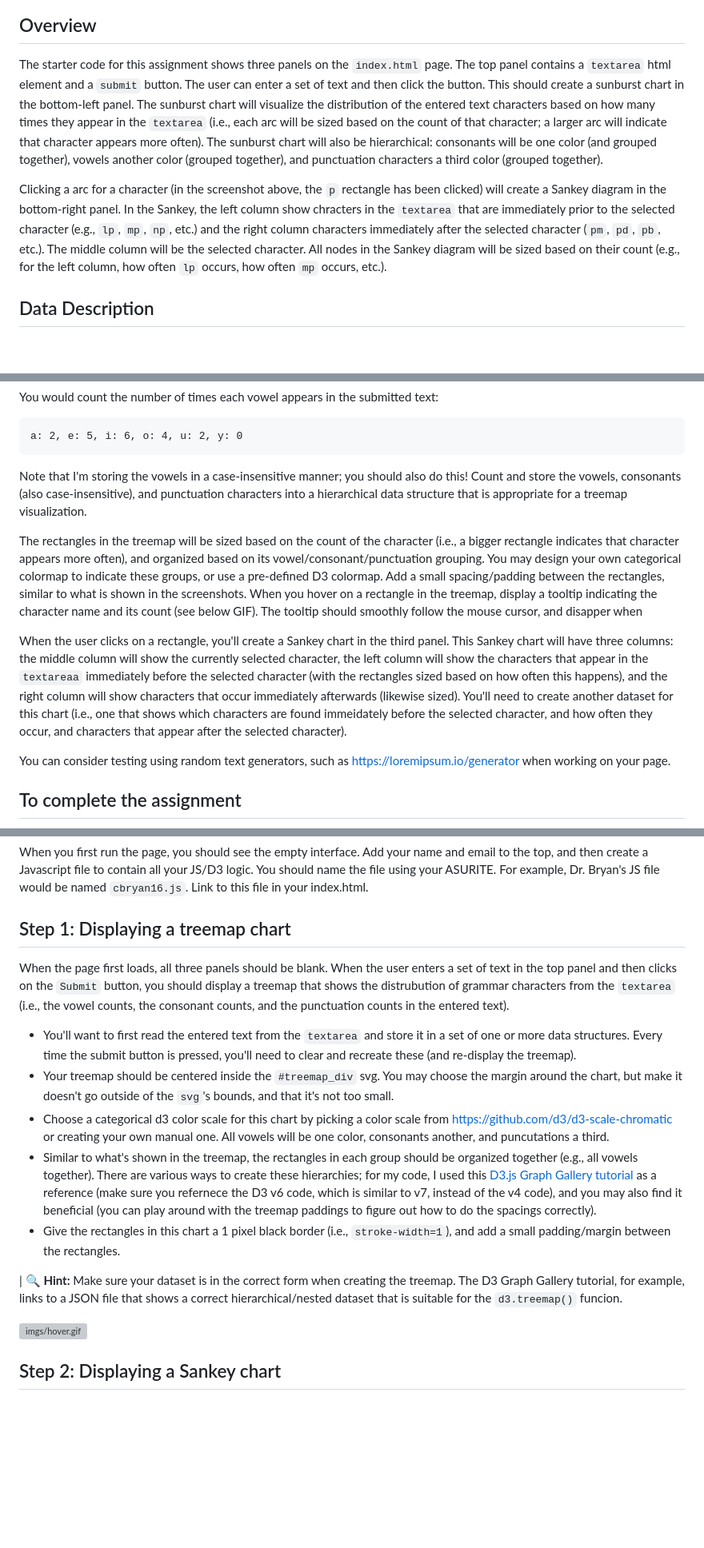
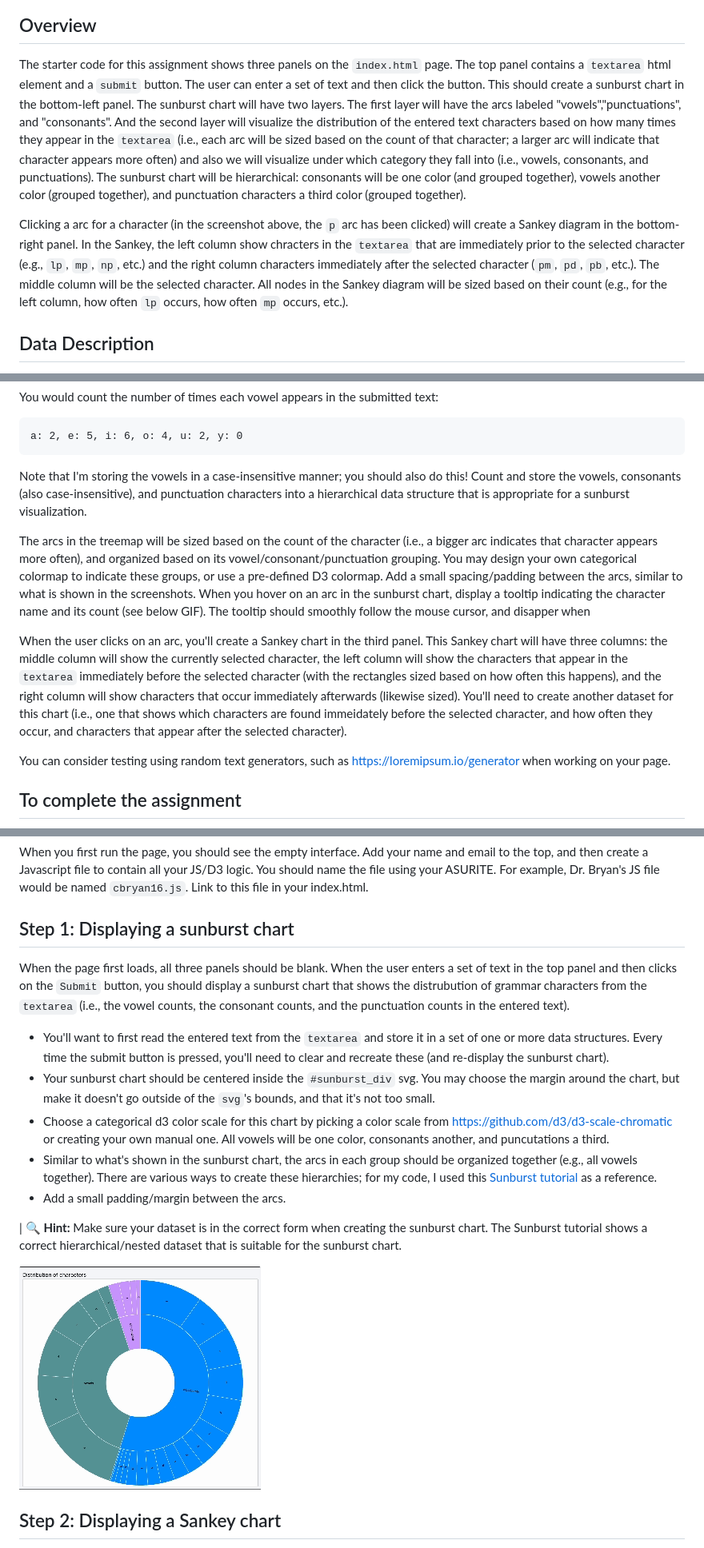
Before and after one commit to samar08/CSE578ExtraCreditAssignment, a Markdown page: readme.md, 3 parts joined by grey strips. Shown at 80% size. GitHub-like rendering; pictures changed too: images/sunburstchart.gif (added); blank space fills up the shorter version; grey boxes are pictures that could not be loaded.

````diff
--- a/readme.md
+++ b/readme.md
@@ -13,9 +13,9 @@ The screenshot below shows an example of what your finished interface will look
 
 ## Overview
 
-The starter code for this assignment shows three panels on the `index.html` page. The top panel contains a `textarea` html element and a `submit` button. The user can enter a set of text and then click the button. This should create a sunburst chart in the bottom-left panel. The sunburst chart will visualize the distribution of the entered text characters based on how many times they appear in the `textarea` (i.e., each arc will be sized based on the count of that character; a larger arc will indicate that character appears more often). The sunburst chart will also be hierarchical: consonants will be one color (and grouped together), vowels another color (grouped together), and punctuation characters a third color (grouped together).
+The starter code for this assignment shows three panels on the `index.html` page. The top panel contains a `textarea` html element and a `submit` button. The user can enter a set of text and then click the button. This should create a sunburst chart in the bottom-left panel. The sunburst chart will have two layers. The first layer will have the arcs labeled "vowels","punctuations", and "consonants". And the second layer will visualize the distribution of the entered text characters based on how many times they appear in the `textarea` (i.e., each arc will be sized based on the count of that character; a larger arc will indicate that character appears more often) and also we will visualize under which category they fall into (i.e., vowels, consonants, and punctuations). The sunburst chart will be hierarchical: consonants will be one color (and grouped together), vowels another color (grouped together), and punctuation characters a third color (grouped together).
 
-Clicking a arc for a character (in the screenshot above, the `p` rectangle has been clicked) will create a Sankey diagram in the bottom-right panel. In the Sankey, the left column show chracters in the `textarea` that are immediately prior to the selected character (e.g., `lp`, `mp`, `np`, etc.) and the right column characters immediately after the selected character (`pm`, `pd`, `pb`, etc.). The middle column will be the selected character. All nodes in the Sankey diagram will be sized based on their count (e.g., for the left column, how often `lp` occurs, how often `mp` occurs, etc.).
+Clicking a arc for a character (in the screenshot above, the `p` arc has been clicked) will create a Sankey diagram in the bottom-right panel. In the Sankey, the left column show chracters in the `textarea` that are immediately prior to the selected character (e.g., `lp`, `mp`, `np`, etc.) and the right column characters immediately after the selected character (`pm`, `pd`, `pb`, etc.). The middle column will be the selected character. All nodes in the Sankey diagram will be sized based on their count (e.g., for the left column, how often `lp` occurs, how often `mp` occurs, etc.).
 
 ## Data Description
 
@@ -38,11 +38,11 @@ You would count the number of times each vowel appears in the submitted text:
 a: 2, e: 5, i: 6, o: 4, u: 2, y: 0
 ```
 
-Note that I'm storing the vowels in a case-insensitive manner; you should also do this! Count and store the vowels, consonants (also case-insensitive), and punctuation characters  into a hierarchical data structure that is appropriate for a treemap visualization.
+Note that I'm storing the vowels in a case-insensitive manner; you should also do this! Count and store the vowels, consonants (also case-insensitive), and punctuation characters  into a hierarchical data structure that is appropriate for a sunburst visualization.
 
-The rectangles in the treemap will be sized based on the count of the character (i.e., a bigger rectangle indicates that character appears more often), and organized based on its vowel/consonant/punctuation grouping. You may design your own categorical colormap to indicate these groups, or use a pre-defined D3 colormap. Add a small spacing/padding between the rectangles, similar to what is shown in the screenshots. When you hover on a rectangle in the treemap, display a tooltip indicating the character name and its count (see below GIF). The tooltip should smoothly follow the mouse cursor, and disapper when
+The arcs in the treemap will be sized based on the count of the character (i.e., a bigger arc indicates that character appears more often), and organized based on its vowel/consonant/punctuation grouping. You may design your own categorical colormap to indicate these groups, or use a pre-defined D3 colormap. Add a small spacing/padding between the arcs, similar to what is shown in the screenshots. When you hover on an arc in the sunburst chart, display a tooltip indicating the character name and its count (see below GIF). The tooltip should smoothly follow the mouse cursor, and disapper when
 
- When the user clicks on a rectangle, you'll create a Sankey chart in the third panel. This Sankey chart will have three columns: the middle column will show the currently selected character, the left column will show the characters that appear in the `textareaa` immediately before the selected character (with the rectangles sized based on how often this happens), and the right column will show characters that occur immediately afterwards (likewise sized). You'll need to create another dataset for this chart (i.e., one that shows which characters are found immeidately before the selected character, and how often they occur, and characters that appear after the selected character).
+ When the user clicks on an arc, you'll create a Sankey chart in the third panel. This Sankey chart will have three columns: the middle column will show the currently selected character, the left column will show the characters that appear in the `textarea` immediately before the selected character (with the rectangles sized based on how often this happens), and the right column will show characters that occur immediately afterwards (likewise sized). You'll need to create another dataset for this chart (i.e., one that shows which characters are found immeidately before the selected character, and how often they occur, and characters that appear after the selected character).
 
 You can consider testing using random text generators, such as [https://loremipsum.io/generator](https://loremipsum.io/generator) when working on your page.
 
@@ -57,20 +57,20 @@ You can consider testing using random text generators, such as [https://loremips
 
 When you first run the page, you should see the empty interface. Add your name and email to the top, and then create a Javascript file to contain all your JS/D3 logic. You should name the file using your ASURITE. For example, Dr. Bryan's JS file would be named `cbryan16.js`. Link to this file in your index.html.
 
-## Step 1: Displaying a treemap chart
+## Step 1: Displaying a sunburst chart
 
 When the page first loads, all three panels should be blank.
-When the user enters a set of text in the top panel and then clicks on the `Submit` button, you should display a treemap that shows the distrubution of grammar characters from the `textarea` (i.e., the vowel counts, the consonant counts, and the punctuation counts in the entered text).
+When the user enters a set of text in the top panel and then clicks on the `Submit` button, you should display a sunburst chart that shows the distrubution of grammar characters from the `textarea` (i.e., the vowel counts, the consonant counts, and the punctuation counts in the entered text).
 
-- You'll want to first read the entered text from the `textarea` and store it in a set of one or more data structures. Every time the submit button is pressed, you'll need to clear and recreate these (and re-display the treemap).
-- Your treemap should be centered inside the `#treemap_div` svg. You may choose the margin around the chart, but make it doesn't go outside of the `svg`'s bounds, and that it's not too small.
+- You'll want to first read the entered text from the `textarea` and store it in a set of one or more data structures. Every time the submit button is pressed, you'll need to clear and recreate these (and re-display the sunburst chart).
+- Your sunburst chart should be centered inside the `#sunburst_div` svg. You may choose the margin around the chart, but make it doesn't go outside of the `svg`'s bounds, and that it's not too small.
 - Choose a categorical d3 color scale for this chart by picking a color scale from [https://github.com/d3/d3-scale-chromatic](https://github.com/d3/d3-scale-chromatic) or creating your own manual one. All vowels will be one color, consonants another, and puncutations a third.
-- Similar to what's shown in the treemap, the rectangles in each group should be organized together (e.g., all vowels together). There are various ways to create these hierarchies; for my code, I used this [D3.js Graph Gallery tutorial](https://d3-graph-gallery.com/graph/treemap_custom.html) as a reference (make sure you refernece the D3 v6 code, which is similar to v7, instead of the v4 code), and you may also find it beneficial (you can play around with the treemap paddings to figure out how to do the spacings correctly).
-- Give the rectangles in this chart a 1 pixel black border (i.e., `stroke-width=1`), and add a small padding/margin between the rectangles.
+- Similar to what's shown in the sunburst chart, the arcs in each group should be organized together (e.g., all vowels together). There are various ways to create these hierarchies; for my code, I used this [Sunburst tutorial](https://observablehq.com/@d3/zoomable-sunburst) as a reference.
+- Add a small padding/margin between the arcs.
 
-| 🔍 **Hint:** Make sure your dataset is in the correct form when creating the treemap. The D3 Graph Gallery tutorial, for example, links to a JSON file that shows a correct hierarchical/nested dataset that is suitable for the `d3.treemap()` funcion.
+| 🔍 **Hint:** Make sure your dataset is in the correct form when creating the sunburst chart. The Sunburst tutorial shows a correct hierarchical/nested dataset that is suitable for the sunburst chart.
 
-![imgs/hover.gif](imgs/tooltip_treemap.gif)
+![images/sunburstchart.gif](images/sunburstchart.gif)
 
 ## Step 2: Displaying a Sankey chart
 
````
Also changed, not shown: other parts of readme.md (+1 -1 lines), images/completedinterface.png (added), 2 other files.
